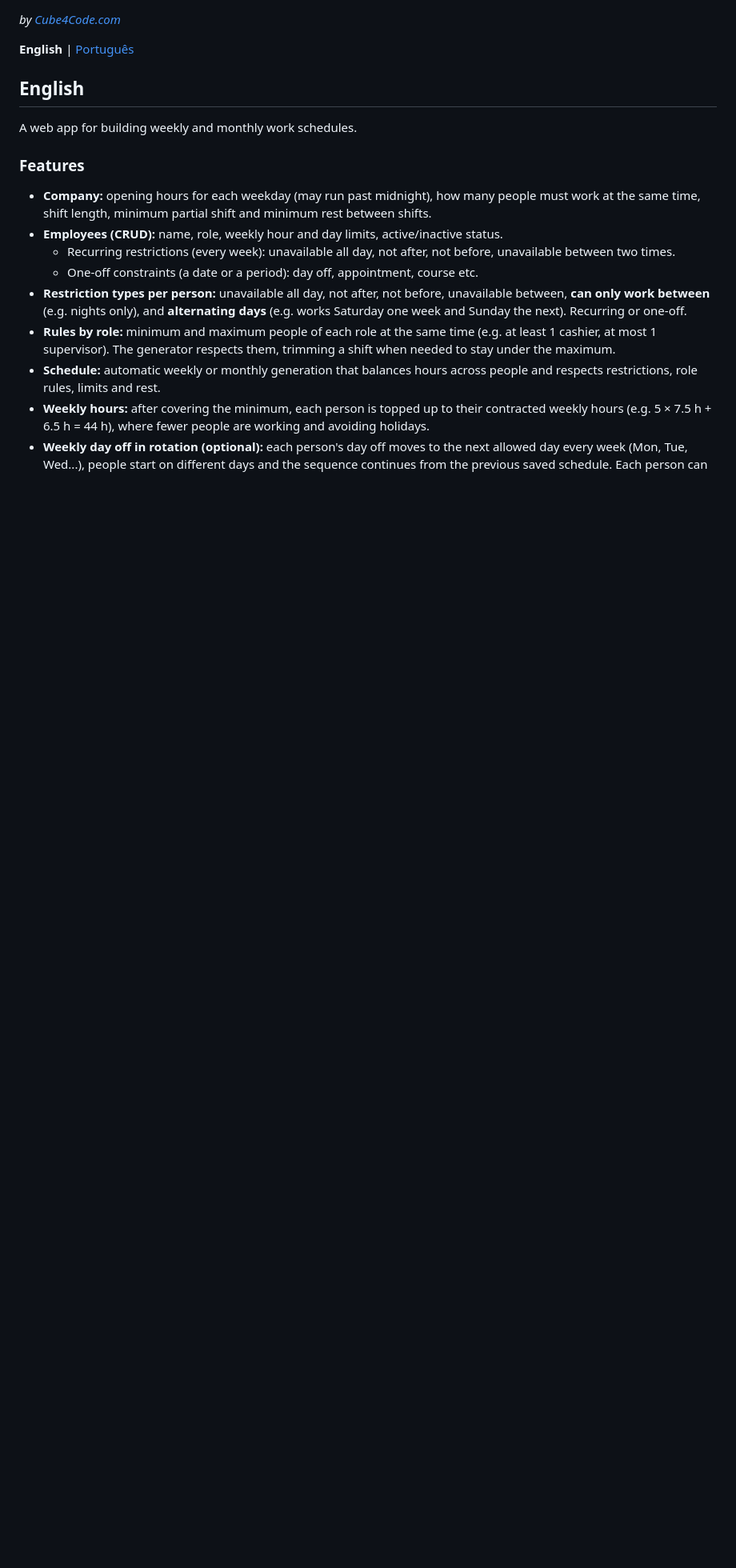
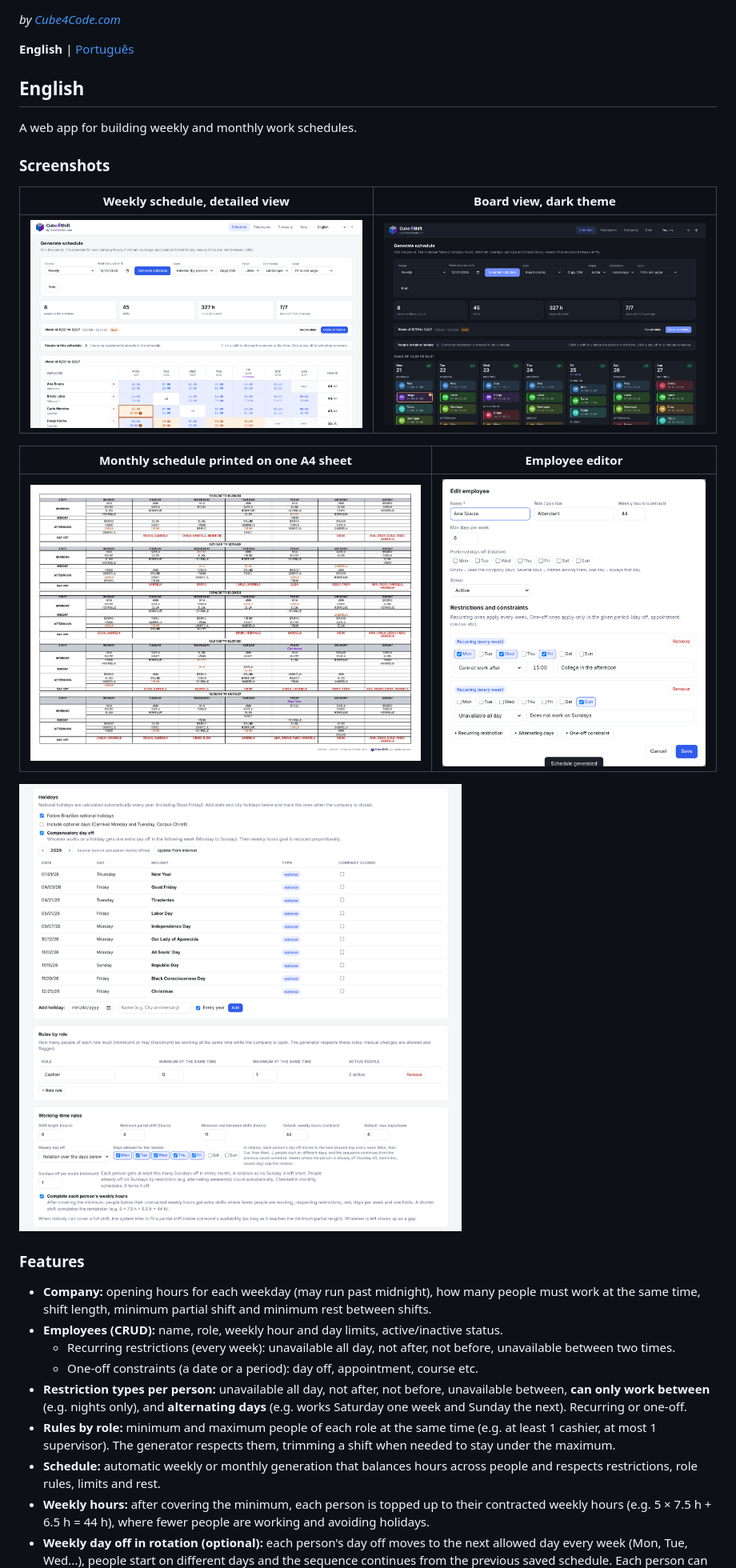
Before and after one commit to robertoritter/Cube4Shift, a Markdown page: README.md, the part around one of its changes. Shown at 80% size. GitHub-like rendering; pictures changed too: screenshots/company-settings.png (added), screenshots/employee-editor.png (added), screenshots/print-month-a4.png (added); blank space fills up the shorter version.

Commit message:
Adiciona imagens do produto ao README
- Escala semanal detalhada, quadro no tema escuro, mês impresso em uma
  folha A4, editor de funcionário e configurações da empresa
- Dados de exemplo fictícios, interface em inglês

Co-Authored-By: Claude Opus 5.5 <noreply@anthropic.com>
Claude-Session: https://claude.ai/code/session_01Wz8M13HRpzpab1Wzdefn2v

```diff
--- a/README.md
+++ b/README.md
@@ -7,6 +7,18 @@
 ## English
 
 A web app for building weekly and monthly work schedules.
+
+### Screenshots
+
+| Weekly schedule, detailed view | Board view, dark theme |
+|---|---|
+| ![Detailed weekly schedule with holiday, coverage and flagged conflicts](screenshots/schedule-detailed.png) | ![Board view with one card per shift, colored by person](screenshots/schedule-board-dark.png) |
+
+| Monthly schedule printed on one A4 sheet | Employee editor |
+|---|---|
+| ![Simplified monthly schedule printed on a single landscape A4 page](screenshots/print-month-a4.png) | ![Employee editor with preferred days off and restrictions](screenshots/employee-editor.png) |
+
+![Company settings: holidays, rules by role and working-time rules](screenshots/company-settings.png)
 
 ### Features
 
```
Also changed, not shown: other parts of README.md (+4 -0 lines).
